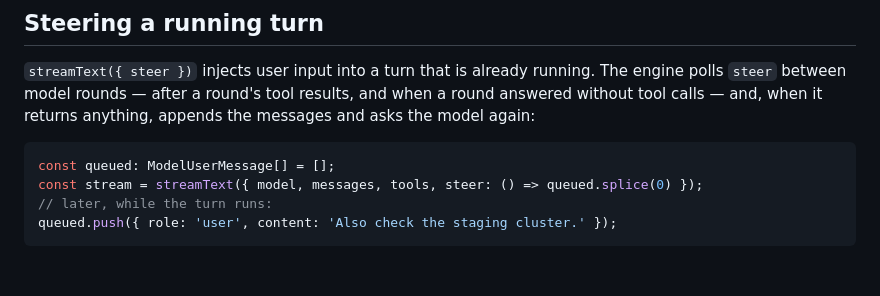
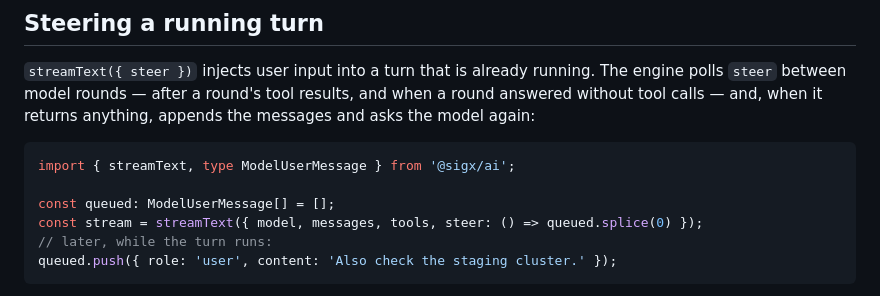
Before and after one commit to signalxjs/ai, a Markdown page: packages/ai/README.md, the part around the change. GitHub-like rendering; blank space fills up the shorter version.

Commit message:
ai: steer docs — readonly signature in the changelog, self-contained README snippet

````diff
--- a/packages/ai/README.md
+++ b/packages/ai/README.md
@@ -52,6 +52,8 @@ tool results, and when a round answered without tool calls — and, when it
 returns anything, appends the messages and asks the model again:
 
 ```ts
+import { streamText, type ModelUserMessage } from '@sigx/ai';
+
 const queued: ModelUserMessage[] = [];
 const stream = streamText({ model, messages, tools, steer: () => queued.splice(0) });
 // later, while the turn runs:
````
Also changed, not shown: packages/ai/CHANGELOG.md (+1 -1 lines).
